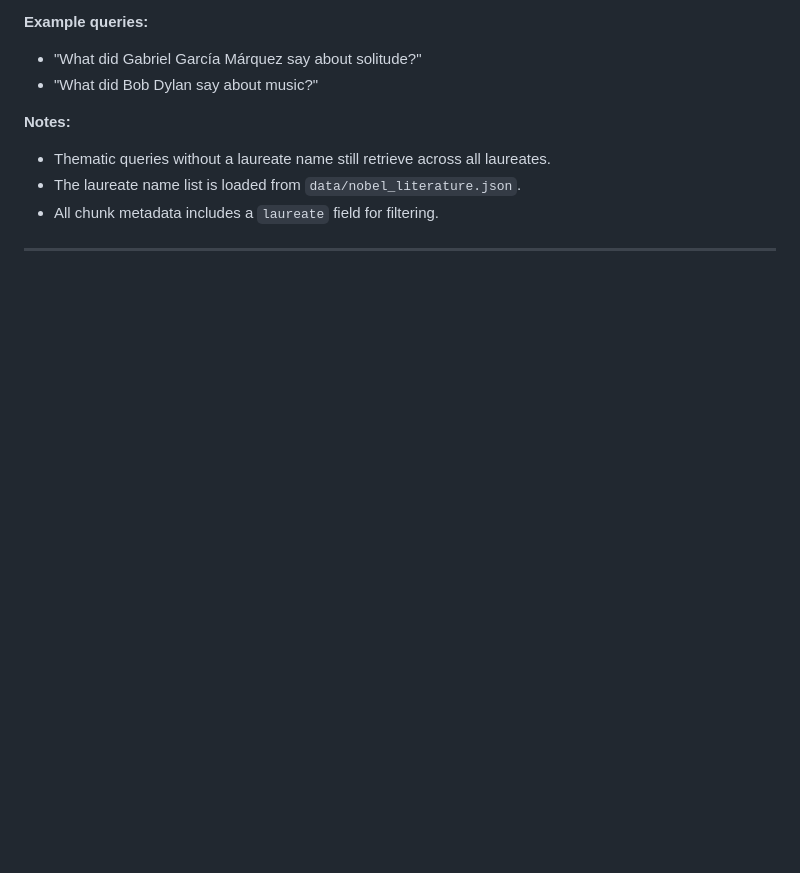
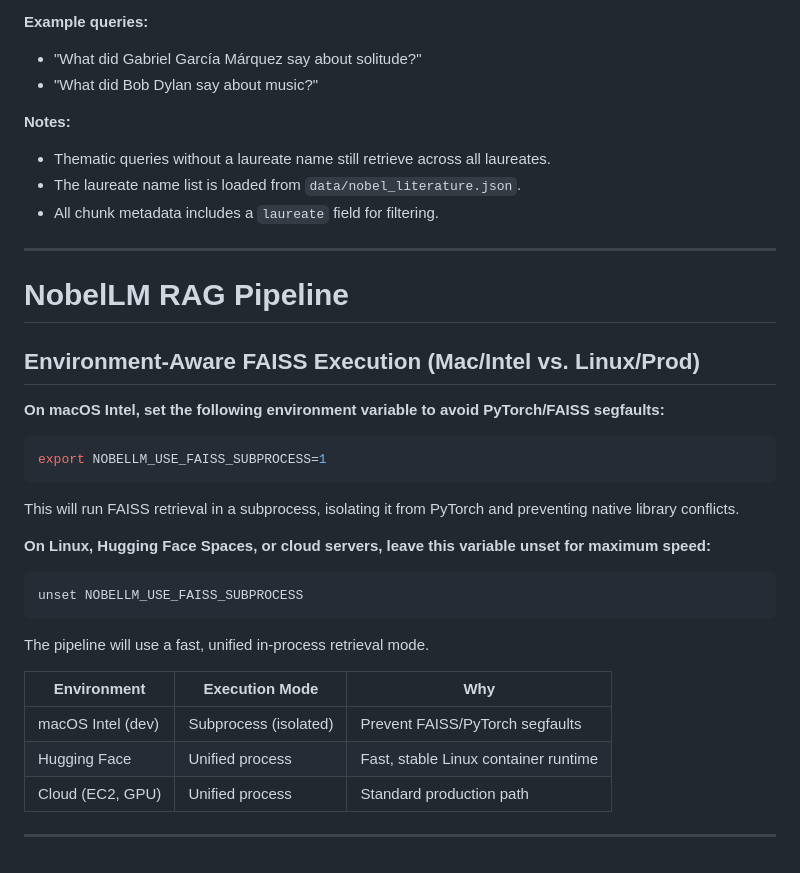
Before and after one commit to yogonwa/NobelLM, a Markdown page: rag/README.md, the part around the change. Drawn GitHub-style; blank space fills up the shorter version.

````diff
--- a/rag/README.md
+++ b/rag/README.md
@@ -218,3 +218,31 @@ The query router now supports hybrid queries that combine a thematic concept wit
 - All chunk metadata includes a `laureate` field for filtering.
 
 ---
+
+# NobelLM RAG Pipeline
+
+## Environment-Aware FAISS Execution (Mac/Intel vs. Linux/Prod)
+
+**On macOS Intel, set the following environment variable to avoid PyTorch/FAISS segfaults:**
+
+```bash
+export NOBELLM_USE_FAISS_SUBPROCESS=1
+```
+
+This will run FAISS retrieval in a subprocess, isolating it from PyTorch and preventing native library conflicts.
+
+**On Linux, Hugging Face Spaces, or cloud servers, leave this variable unset for maximum speed:**
+
+```bash
+unset NOBELLM_USE_FAISS_SUBPROCESS
+```
+
+The pipeline will use a fast, unified in-process retrieval mode.
+
+| Environment       | Execution Mode         | Why                                  |
+|-------------------|------------------------|---------------------------------------|
+| macOS Intel (dev) | Subprocess (isolated)  | Prevent FAISS/PyTorch segfaults      |
+| Hugging Face      | Unified process        | Fast, stable Linux container runtime |
+| Cloud (EC2, GPU)  | Unified process        | Standard production path             |
+
+---
````
Also changed, not shown: README.md (+28 -0 lines), 1 other file.
